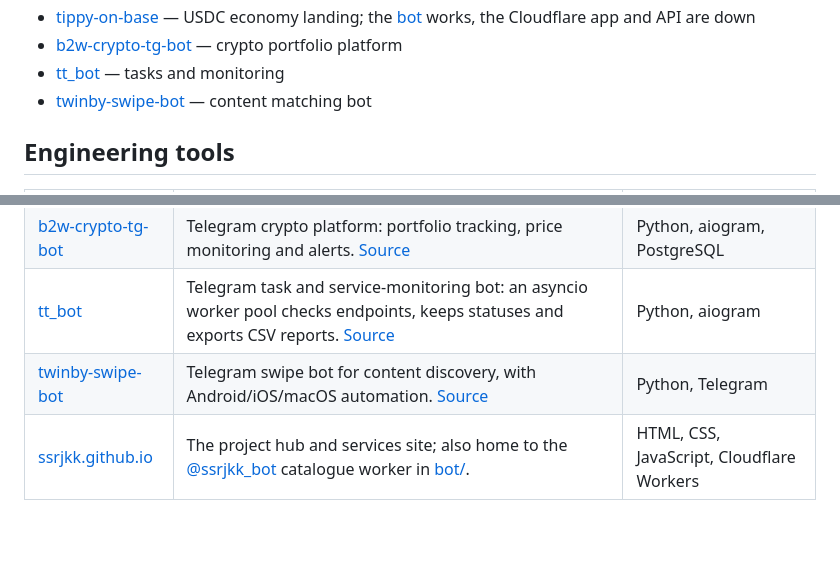
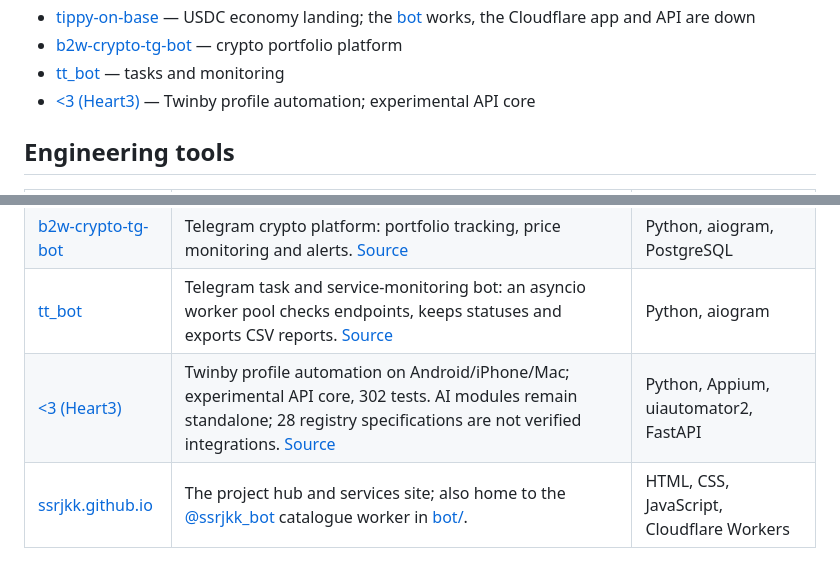
Before and after one commit to ssrjkk/ssrjkk, a Markdown page: README.md, 2 parts joined by grey strips. GitHub-like rendering; blank space fills up the shorter version.

Commit message:
docs: показать Heart3 с актуальным описанием и снимком

```diff
--- a/README.md
+++ b/README.md
@@ -198,7 +198,7 @@ Twenty-one live sites, this hub included. Every address below is checked with a
 - [tippy-on-base](https://ssrjkk.github.io/tippy-on-base/) — USDC economy landing; the [bot](https://t.me/tippy_on_base_bot) works, the Cloudflare app and API are down
 - [b2w-crypto-tg-bot](https://ssrjkk.github.io/b2w-crypto-tg-bot/) — crypto portfolio platform
 - [tt_bot](https://ssrjkk.github.io/tt_bot/) — tasks and monitoring
-- [twinby-swipe-bot](https://ssrjkk.github.io/twinby-swipe-bot/) — content matching bot
+- [&lt;3 (Heart3)](https://ssrjkk.github.io/twinby-swipe-bot/) — Twinby profile automation; experimental API core
 
 ## Engineering tools
 
@@ -211,7 +211,7 @@ Twenty-one live sites, this hub included. Every address below is checked with a
 | [volley](https://ssrjkk.github.io/volley/) | Load-testing platform: C++20 async core, YAML scenarios, OAuth2/mTLS/Vault, OTLP and Prometheus, Python SDK. [Source](https://github.com/ssrjkk/volley) | C++20, Boost.Beast, gRPC |
 | [b2w-crypto-tg-bot](https://ssrjkk.github.io/b2w-crypto-tg-bot/) | Telegram crypto platform: portfolio tracking, price monitoring and alerts. [Source](https://github.com/ssrjkk/b2w-crypto-tg-bot) | Python, aiogram, PostgreSQL |
 | [tt_bot](https://ssrjkk.github.io/tt_bot/) | Telegram task and service-monitoring bot: an asyncio worker pool checks endpoints, keeps statuses and exports CSV reports. [Source](https://github.com/ssrjkk/tt_bot) | Python, aiogram |
-| [twinby-swipe-bot](https://ssrjkk.github.io/twinby-swipe-bot/) | Telegram swipe bot for content discovery, with Android/iOS/macOS automation. [Source](https://github.com/ssrjkk/twinby-swipe-bot) | Python, Telegram |
+| [&lt;3 (Heart3)](https://ssrjkk.github.io/twinby-swipe-bot/) | Twinby profile automation on Android/iPhone/Mac; experimental API core, 302 tests. AI modules remain standalone; 28 registry specifications are not verified integrations. [Source](https://github.com/ssrjkk/twinby-swipe-bot) | Python, Appium, uiautomator2, FastAPI |
 | [ssrjkk.github.io](https://github.com/ssrjkk/ssrjkk.github.io) | The project hub and services site; also home to the [@ssrjkk_bot](https://t.me/ssrjkk_bot) catalogue worker in [bot/](https://github.com/ssrjkk/ssrjkk.github.io/tree/main/bot). | HTML, CSS, JavaScript, Cloudflare Workers |
 
 ## Stack
```
Also changed, not shown: assets/shots/twinby-swipe-bot.jpg.
